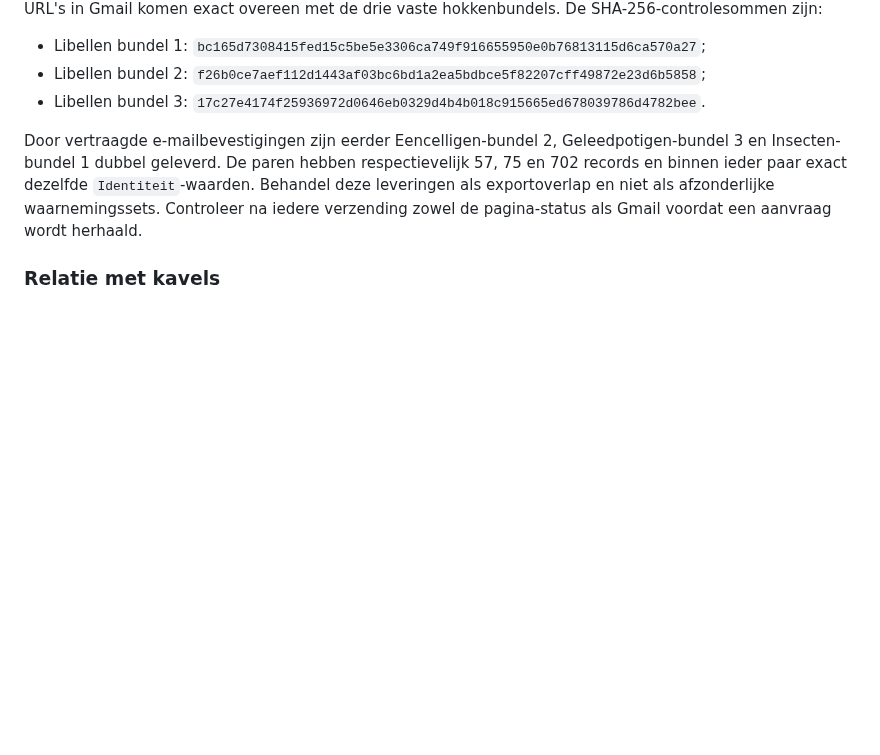
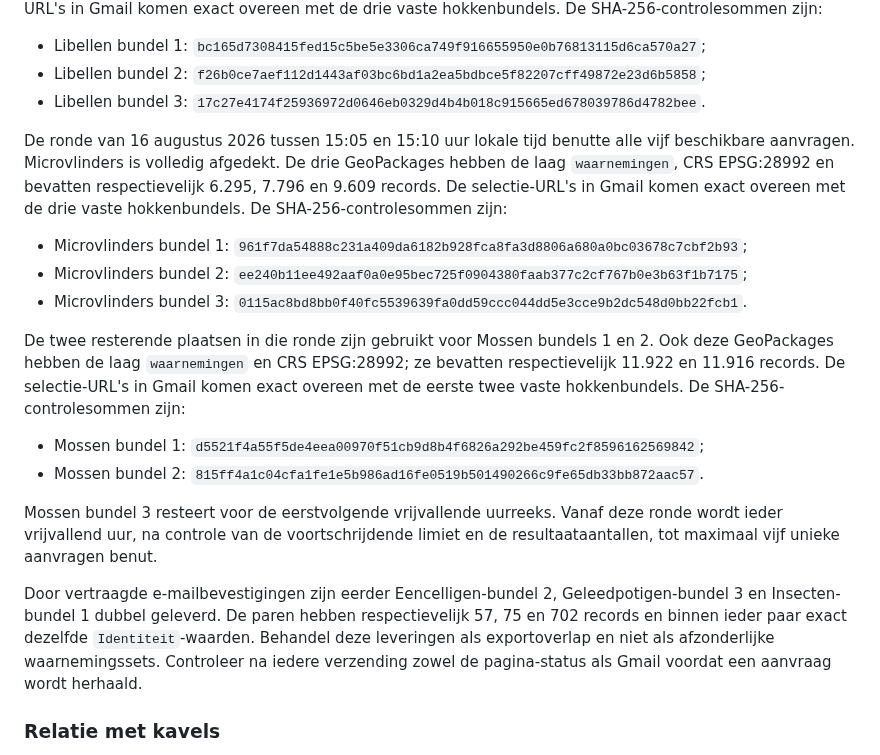
Before and after one commit to Ton2241/Meijendel, a Markdown page: MDs/handboek.md, the part around the change. GitHub-like rendering; blank space fills up the shorter version.

Commit message:
Registreer Microvlinders en Mossen-downloads

```diff
--- a/MDs/handboek.md
+++ b/MDs/handboek.md
@@ -1000,6 +1000,29 @@ zijn:
 - Libellen bundel 1: `bc165d7308415fed15c5be5e3306ca749f916655950e0b76813115d6ca570a27`;
 - Libellen bundel 2: `f26b0ce7aef112d1443af03bc6bd1a2ea5bdbce5f82207cff49872e23d6b5858`;
 - Libellen bundel 3: `17c27e4174f25936972d0646eb0329d4b4b018c915665ed678039786d4782bee`.
+
+De ronde van 16 augustus 2026 tussen 15:05 en 15:10 uur lokale tijd benutte
+alle vijf beschikbare aanvragen. Microvlinders is volledig afgedekt. De drie
+GeoPackages hebben de laag `waarnemingen`, CRS EPSG:28992 en bevatten
+respectievelijk 6.295, 7.796 en 9.609 records. De selectie-URL's in Gmail komen
+exact overeen met de drie vaste hokkenbundels. De SHA-256-controlesommen zijn:
+
+- Microvlinders bundel 1: `961f7da54888c231a409da6182b928fca8fa3d8806a680a0bc03678c7cbf2b93`;
+- Microvlinders bundel 2: `ee240b11ee492aaf0a0e95bec725f0904380faab377c2cf767b0e3b63f1b7175`;
+- Microvlinders bundel 3: `0115ac8bd8bb0f40fc5539639fa0dd59ccc044dd5e3cce9b2dc548d0bb22fcb1`.
+
+De twee resterende plaatsen in die ronde zijn gebruikt voor Mossen bundels 1
+en 2. Ook deze GeoPackages hebben de laag `waarnemingen` en CRS EPSG:28992; ze
+bevatten respectievelijk 11.922 en 11.916 records. De selectie-URL's in Gmail
+komen exact overeen met de eerste twee vaste hokkenbundels. De
+SHA-256-controlesommen zijn:
+
+- Mossen bundel 1: `d5521f4a55f5de4eea00970f51cb9d8b4f6826a292be459fc2f8596162569842`;
+- Mossen bundel 2: `815ff4a1c04cfa1fe1e5b986ad16fe0519b501490266c9fe65db33bb872aac57`.
+
+Mossen bundel 3 resteert voor de eerstvolgende vrijvallende uurreeks. Vanaf
+deze ronde wordt ieder vrijvallend uur, na controle van de voortschrijdende
+limiet en de resultaataantallen, tot maximaal vijf unieke aanvragen benut.
 
 Door vertraagde e-mailbevestigingen zijn eerder Eencelligen-bundel 2,
 Geleedpotigen-bundel 3 en Insecten-bundel 1 dubbel geleverd. De paren hebben
```
Also changed, not shown: TODO.md (+5 -4 lines).
